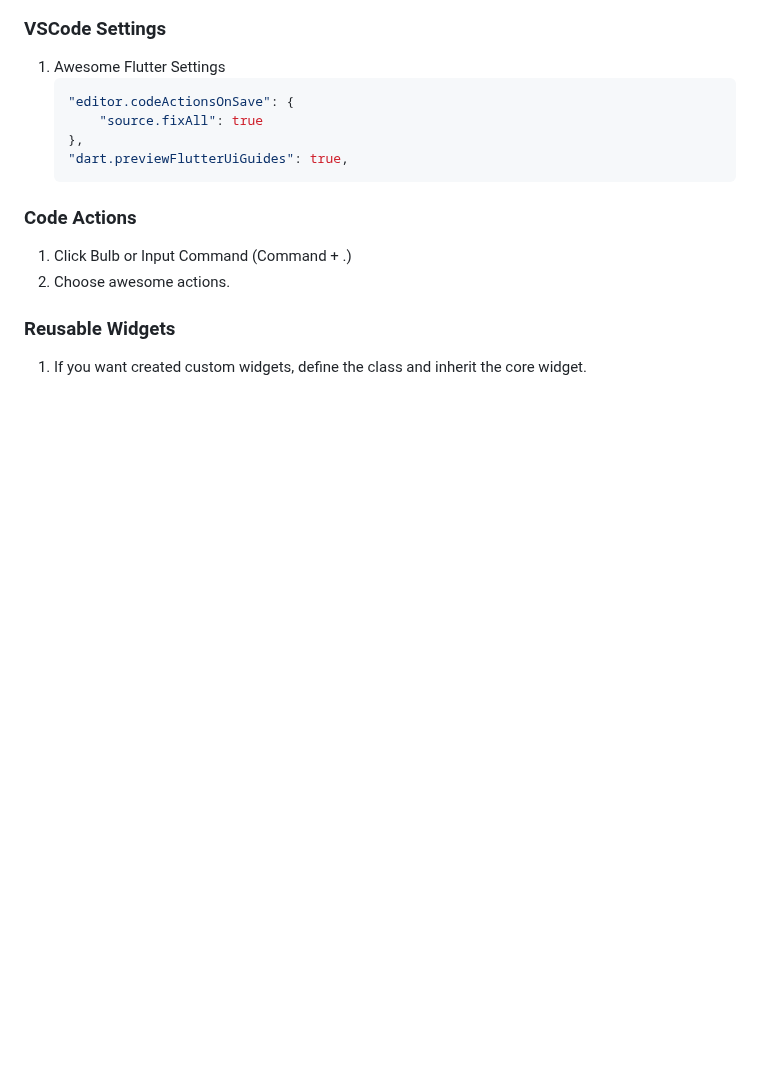
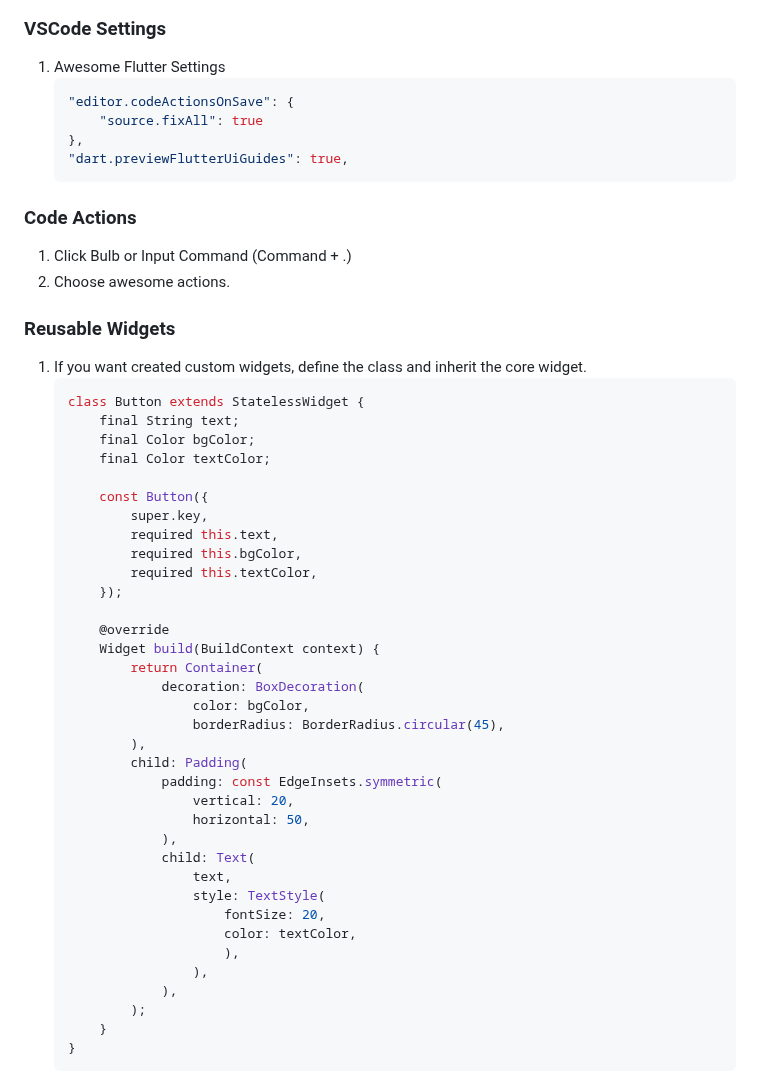
Before and after one commit to kyu1204/Flutter, a Markdown page: README.md, the part around the change. GitHub-like rendering; blank space fills up the shorter version.

Commit message:
vault backup: 2023-01-29 21:17:44

````diff
--- a/README.md
+++ b/README.md
@@ -169,3 +169,40 @@
 2. Choose awesome actions.
 ### Reusable Widgets
 1. If you want created custom widgets, define the class and inherit the core widget.
+   ```dart
+   class Button extends StatelessWidget {
+       final String text;
+       final Color bgColor;
+       final Color textColor;
+
+       const Button({
+           super.key,
+           required this.text,
+           required this.bgColor,
+           required this.textColor,
+       });
+
+       @override
+       Widget build(BuildContext context) {
+           return Container(
+               decoration: BoxDecoration(
+                   color: bgColor,
+                   borderRadius: BorderRadius.circular(45),
+           ),
+           child: Padding(
+               padding: const EdgeInsets.symmetric(
+                   vertical: 20,
+                   horizontal: 50,
+               ),
+               child: Text(
+                   text,
+                   style: TextStyle(
+                       fontSize: 20,
+                       color: textColor,
+                       ),
+                   ),
+               ),
+           );
+       }
+   }
+   ```
````
